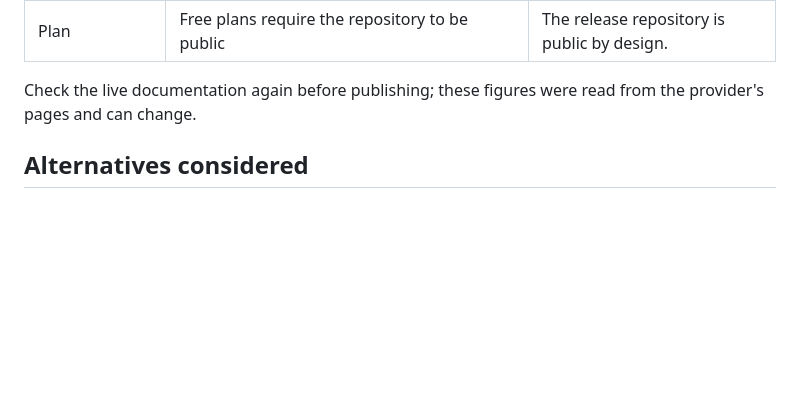
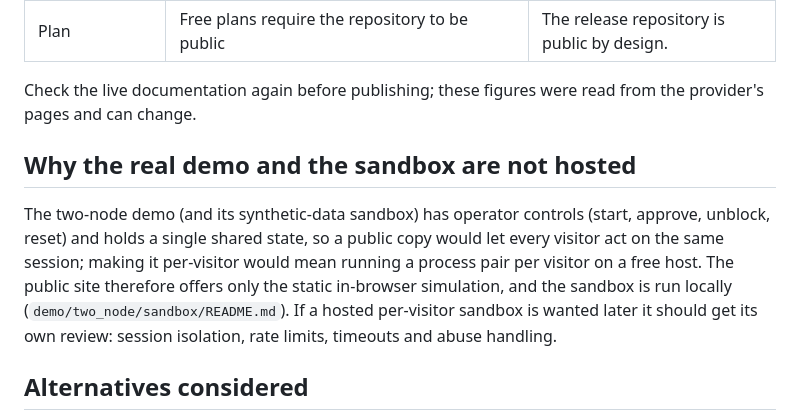
Before and after one commit to Rohan-Ktksu/cyberncm, a Markdown page: docs/release/HOSTING.md, the part around the change. Drawn GitHub-style; blank space fills up the shorter version.

```diff
--- a/docs/release/HOSTING.md
+++ b/docs/release/HOSTING.md
@@ -34,6 +34,10 @@ Only the contents of the `site/` folder: `index.html` and `assets/*.svg`. It is
 
 Check the live documentation again before publishing; these figures were read from the provider's pages and can change.
 
+## Why the real demo and the sandbox are not hosted
+
+The two-node demo (and its synthetic-data sandbox) has operator controls (start, approve, unblock, reset) and holds a single shared state, so a public copy would let every visitor act on the same session; making it per-visitor would mean running a process pair per visitor on a free host. The public site therefore offers only the static in-browser simulation, and the sandbox is run locally (`demo/two_node/sandbox/README.md`). If a hosted per-visitor sandbox is wanted later it should get its own review: session isolation, rate limits, timeouts and abuse handling.
+
 ## Alternatives considered
 
 Any other static host (for example a project page on a university server) works unchanged because the site is plain files. No paid service, billing enrolment or metered integration is required for the proposed plan.
```
Also changed, not shown: README.md (+22 -7 lines), docs/screenshots/sandbox-dashboard.png (added), 13 other files.
